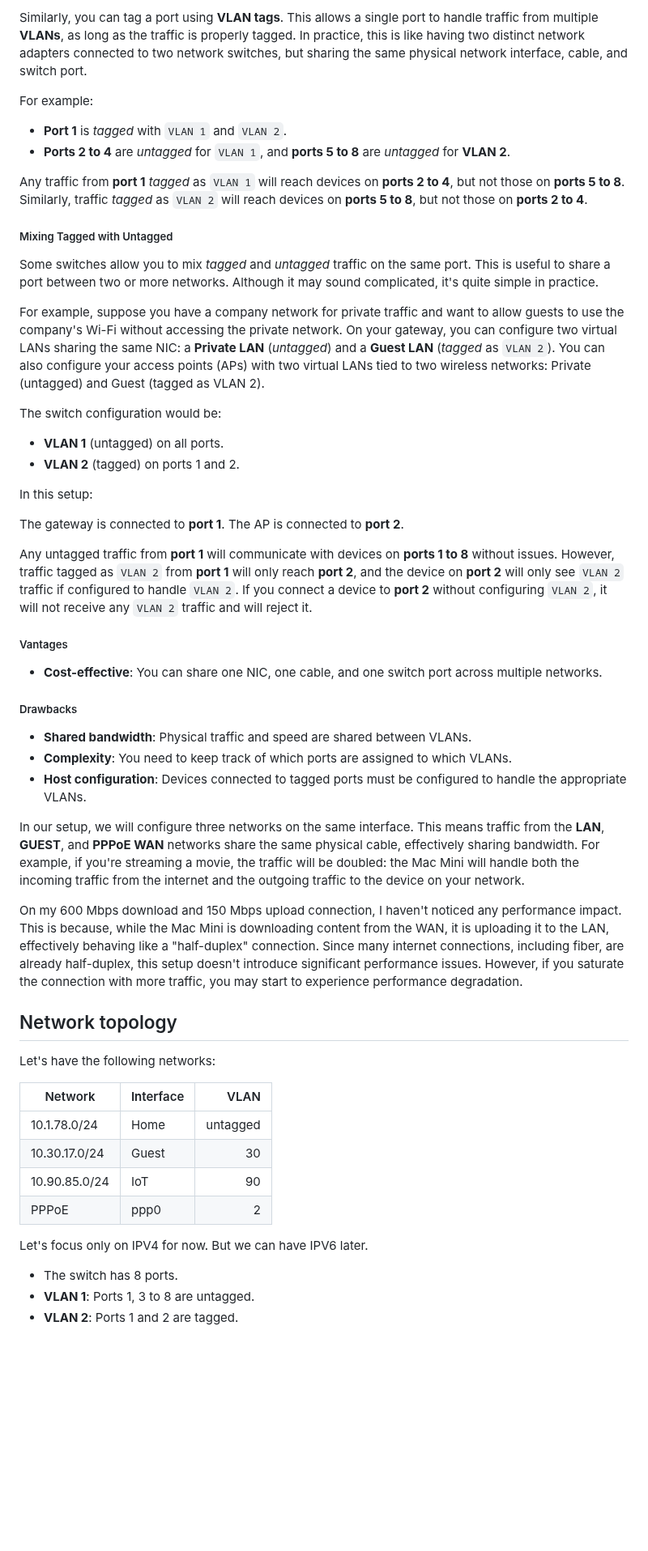
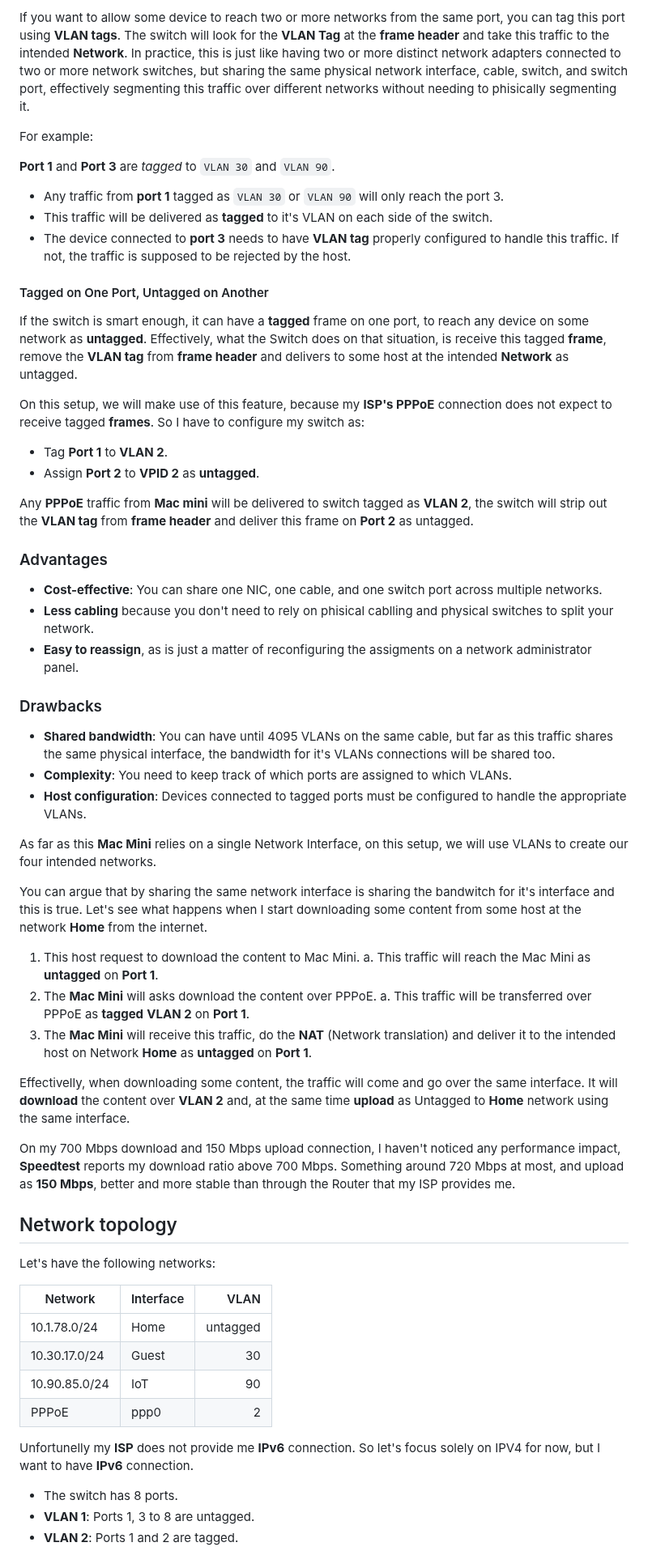
Before and after one commit to cjuniorfox/juniorfox-site, a Markdown page: app/articles/diy-linux-router-part-2-network-and-internet.md, the part around one of its changes. Shown at 81% size. Rendered like a GitHub page; blank space fills up the shorter version.

```diff
--- a/app/articles/diy-linux-router-part-2-network-and-internet.md
+++ b/app/articles/diy-linux-router-part-2-network-and-internet.md
@@ -61,44 +84,50 @@ On a managed switch, it is possible to create two or more **VLANs** and split th
 
-Similarly, you can tag a port using **VLAN tags**. This allows a single port to handle traffic from multiple **VLANs**, as long as the traffic is properly tagged. In practice, this is like having two distinct network adapters connected to two network switches, but sharing the same physical network interface, cable, and switch port.
+If you want to allow some device to reach two or more networks from the same port, you can tag this port using **VLAN tags**. The switch will look for the **VLAN Tag** at the **frame header** and take this traffic to the intended **Network**. In practice, this is just like having two or more distinct network adapters connected to two or more network switches, but sharing the same physical network interface, cable, switch, and switch port, effectively segmenting this traffic over different networks without needing to phisically segmenting it.
 
 For example:
 
-- **Port 1** is *tagged* with `VLAN 1` and `VLAN 2`.
-- **Ports 2 to 4** are *untagged* for `VLAN 1`, and **ports 5 to 8** are *untagged* for **VLAN 2**.
+**Port 1** and **Port 3** are *tagged* to `VLAN 30` and `VLAN 90`.
 
-Any traffic from **port 1** *tagged* as `VLAN 1` will reach devices on **ports 2 to 4**, but not those on **ports 5 to 8**. Similarly, traffic *tagged* as `VLAN 2` will reach devices on **ports 5 to 8**, but not those on **ports 2 to 4**.
+- Any traffic from **port 1** tagged as `VLAN 30` or `VLAN 90` will only reach the port 3.
+- This traffic will be delivered as **tagged** to it's VLAN on each side of the switch.
+- The device connected to **port 3** needs to have **VLAN tag** properly configured to handle this traffic. If not, the traffic is supposed to be rejected by the host.
 
-##### Mixing Tagged with Untagged
+#### Tagged on One Port, Untagged on Another
 
-Some switches allow you to mix *tagged* and *untagged* traffic on the same port. This is useful to share a port between two or more networks. Although it may sound complicated, it's quite simple in practice.
+If the switch is smart enough, it can have a **tagged** frame on one port, to reach any device on some network as **untagged**. Effectively, what the Switch does on that situation, is receive this tagged **frame**, remove the **VLAN tag** from **frame header** and delivers to some host at the intended **Network** as untagged.
 
-For example, suppose you have a company network for private traffic and want to allow guests to use the company's Wi-Fi without accessing the private network. On your gateway, you can configure two virtual LANs sharing the same NIC: a **Private LAN** (*untagged*) and a **Guest LAN** (*tagged* as `VLAN 2`). You can also configure your access points (APs) with two virtual LANs tied to two wireless networks: Private (untagged) and Guest (tagged as VLAN 2).
+On this setup, we will make use of this feature, because my **ISP's PPPoE** connection does not expect to receive tagged **frames**. So I have to configure my switch as:
 
-The switch configuration would be:
+- Tag **Port 1** to **VLAN 2**.
+- Assign **Port 2** to **VPID 2** as **untagged**.
 
-- **VLAN 1** (untagged) on all ports.
-- **VLAN 2** (tagged) on ports 1 and 2.
+Any **PPPoE** traffic from **Mac mini** will be delivered to switch tagged as **VLAN 2**, the switch will strip out the **VLAN tag** from **frame header** and deliver this frame on **Port 2** as untagged.
 
-In this setup:
-
-The gateway is connected to **port 1**.
-The AP is connected to **port 2**.
-
-Any untagged traffic from **port 1** will communicate with devices on **ports 1 to 8** without issues. However, traffic tagged as `VLAN 2` from **port 1** will only reach **port 2**, and the device on **port 2** will only see `VLAN 2` traffic if configured to handle `VLAN 2`. If you connect a device to **port 2** without configuring `VLAN 2`, it will not receive any `VLAN 2` traffic and will reject it.
-
-##### Vantages
+### Advantages
 
 - **Cost-effective**: You can share one NIC, one cable, and one switch port across multiple networks.
+- **Less cabling** because you don't need to rely on phisical cablling and physical switches to split your network.
+- **Easy to reassign**, as is just a matter of reconfiguring the assigments on a network administrator panel.
 
-##### Drawbacks
+### Drawbacks
 
-- **Shared bandwidth**: Physical traffic and speed are shared between VLANs.
+- **Shared bandwidth**: You can have until 4095 VLANs on the same cable, but far as this traffic shares the same physical interface, the bandwidth for it's VLANs connections will be shared too.
 - **Complexity**: You need to keep track of which ports are assigned to which VLANs.
 - **Host configuration**: Devices connected to tagged ports must be configured to handle the appropriate VLANs.
 
-In our setup, we will configure three networks on the same interface. This means traffic from the **LAN**, **GUEST**, and **PPPoE WAN** networks share the same physical cable, effectively sharing bandwidth. For example, if you're streaming a movie, the traffic will be doubled: the Mac Mini will handle both the incoming traffic from the internet and the outgoing traffic to the device on your network.
+As far as this **Mac Mini** relies on a single Network Interface, on this setup, we will use VLANs to create our four intended networks.
 
-On my 600 Mbps download and 150 Mbps upload connection, I haven't noticed any performance impact. This is because, while the Mac Mini is downloading content from the WAN, it is uploading it to the LAN, effectively behaving like a "half-duplex" connection. Since many internet connections, including fiber, are already half-duplex, this setup doesn't introduce significant performance issues. However, if you saturate the connection with more traffic, you may start to experience performance degradation.
+You can argue that by sharing the same network interface is sharing the bandwitch for it's interface and this is true. Let's see what happens when I start downloading some content from some host at the network **Home** from the internet.
+
+1. This host request to download the content to Mac Mini.
+  a. This traffic will reach the Mac Mini as **untagged** on **Port 1**.
+2. The **Mac Mini** will asks download the content over PPPoE.
+  a. This traffic will be transferred over PPPoE as **tagged** **VLAN 2** on **Port 1**.
+3. The **Mac Mini** will receive this traffic, do the **NAT** (Network translation) and deliver it to the intended host on Network **Home** as **untagged** on **Port 1**.
+
+Effectivelly, when downloading some content, the traffic will come and go over the same interface. It will **download** the content over **VLAN 2** and, at the same time **upload** as Untagged to **Home** network using the same interface.
+
+On my 700 Mbps download and 150 Mbps upload connection, I haven't noticed any performance impact, **Speedtest** reports my download ratio above 700 Mbps. Something around 720 Mbps at most, and upload as **150 Mbps**, better and more stable than through the Router that my ISP provides me.
 
 ## Network topology
 
@@ -111,7 +140,7 @@ Let's have the following networks:
 |10.90.85.0/24 | IoT       | 90        |
 |PPPoE         | ppp0      | 2         |
 
-Let's focus only on IPV4 for now. But we can have IPV6 later.
+Unfortunelly my **ISP** does not provide me **IPv6** connection. So let's focus solely on IPV4 for now, but I want to have **IPv6** connection.
 
 - The switch has 8 ports.
 - **VLAN 1**: Ports 1, 3 to 8 are untagged.
```
Also changed, not shown: other parts of app/articles/diy-linux-router-part-2-network-and-internet.md (+40 -17 lines).
